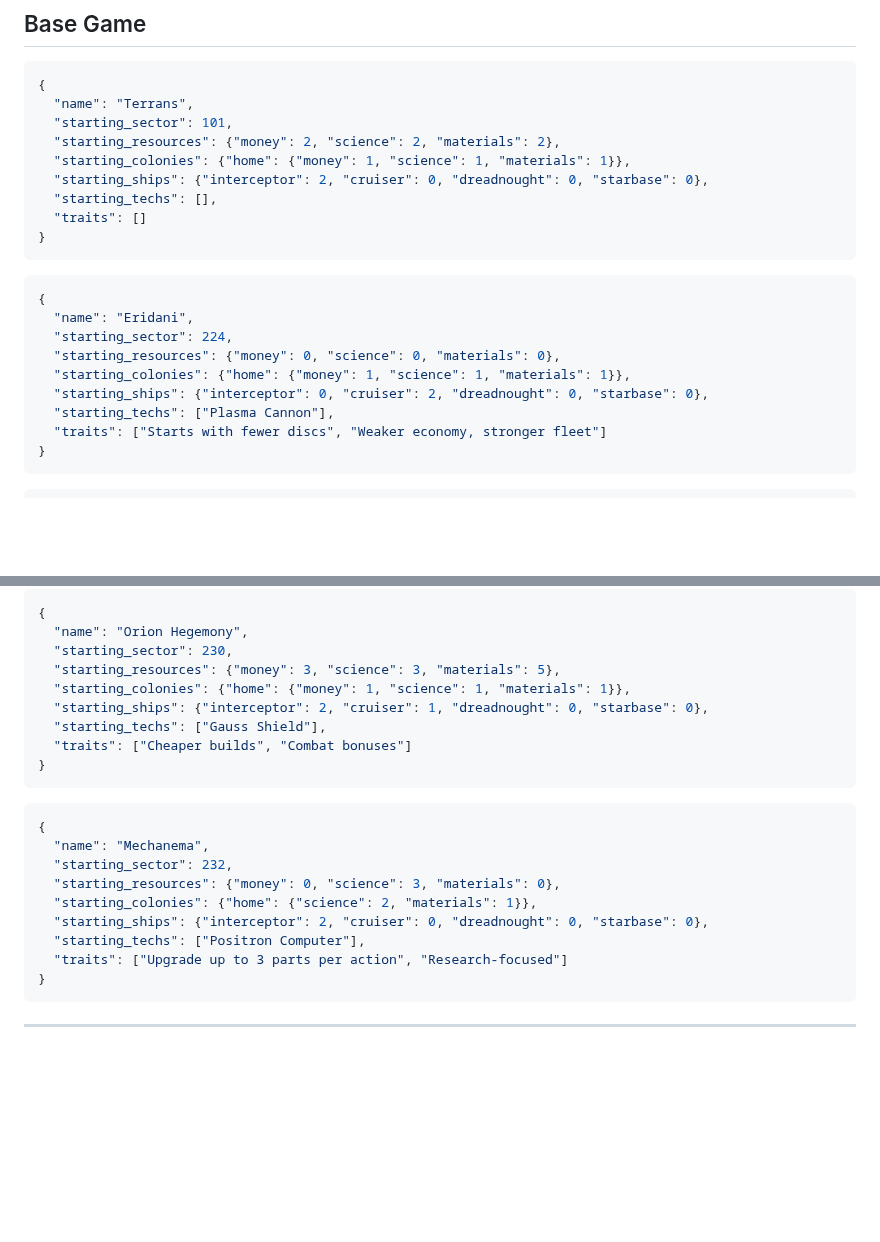
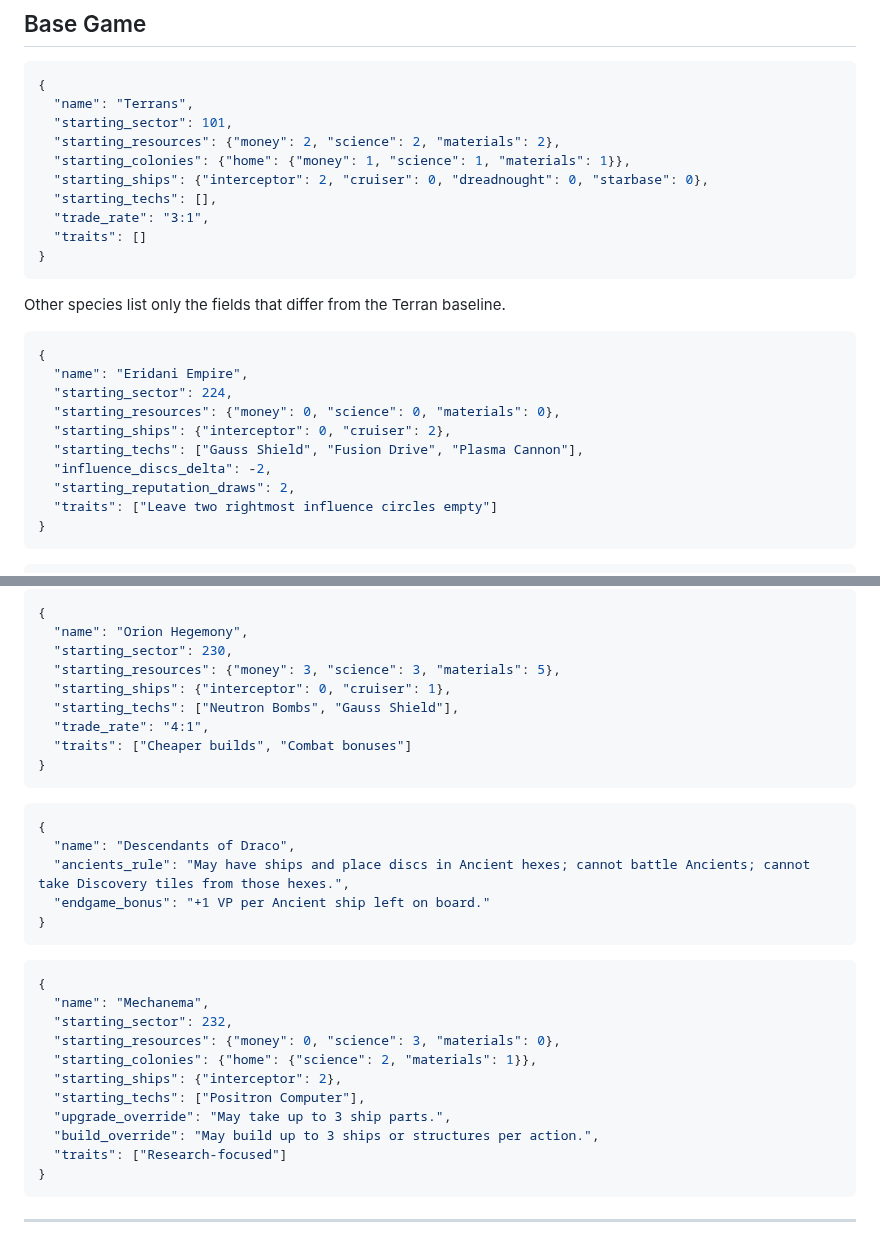
Before and after one commit to cajorgen57/eclipse_sim, a Markdown page: Species_Starts.md, 2 parts joined by grey strips. GitHub-like rendering; blank space fills up the shorter version.

Commit message:
Update species start data

````diff
--- a/Species_Starts.md
+++ b/Species_Starts.md
@@ -26,19 +26,23 @@ Fields:
   "starting_colonies": {"home": {"money": 1, "science": 1, "materials": 1}},
   "starting_ships": {"interceptor": 2, "cruiser": 0, "dreadnought": 0, "starbase": 0},
   "starting_techs": [],
+  "trade_rate": "3:1",
   "traits": []
 }
 ```
 
+Other species list only the fields that differ from the Terran baseline.
+
 ```json
 {
-  "name": "Eridani",
+  "name": "Eridani Empire",
   "starting_sector": 224,
   "starting_resources": {"money": 0, "science": 0, "materials": 0},
-  "starting_colonies": {"home": {"money": 1, "science": 1, "materials": 1}},
-  "starting_ships": {"interceptor": 0, "cruiser": 2, "dreadnought": 0, "starbase": 0},
-  "starting_techs": ["Plasma Cannon"],
-  "traits": ["Starts with fewer discs", "Weaker economy, stronger fleet"]
+  "starting_ships": {"interceptor": 0, "cruiser": 2},
+  "starting_techs": ["Gauss Shield", "Fusion Drive", "Plasma Cannon"],
+  "influence_discs_delta": -2,
+  "starting_reputation_draws": 2,
+  "traits": ["Leave two rightmost influence circles empty"]
 }
 ```
 
@@ -70,10 +74,17 @@ Fields:
   "name": "Orion Hegemony",
   "starting_sector": 230,
   "starting_resources": {"money": 3, "science": 3, "materials": 5},
-  "starting_colonies": {"home": {"money": 1, "science": 1, "materials": 1}},
-  "starting_ships": {"interceptor": 2, "cruiser": 1, "dreadnought": 0, "starbase": 0},
-  "starting_techs": ["Gauss Shield"],
+  "starting_ships": {"interceptor": 0, "cruiser": 1},
+  "starting_techs": ["Neutron Bombs", "Gauss Shield"],
+  "trade_rate": "4:1",
   "traits": ["Cheaper builds", "Combat bonuses"]
+}
+```
+```json
+{
+  "name": "Descendants of Draco",
+  "ancients_rule": "May have ships and place discs in Ancient hexes; cannot battle Ancients; cannot take Discovery tiles from those hexes.",
+  "endgame_bonus": "+1 VP per Ancient ship left on board."
 }
 ```
 ```json
@@ -82,9 +93,11 @@ Fields:
   "starting_sector": 232,
   "starting_resources": {"money": 0, "science": 3, "materials": 0},
   "starting_colonies": {"home": {"science": 2, "materials": 1}},
-  "starting_ships": {"interceptor": 2, "cruiser": 0, "dreadnought": 0, "starbase": 0},
+  "starting_ships": {"interceptor": 2},
   "starting_techs": ["Positron Computer"],
-  "traits": ["Upgrade up to 3 parts per action", "Research-focused"]
+  "upgrade_override": "May take up to 3 ship parts.",
+  "build_override": "May build up to 3 ships or structures per action.",
+  "traits": ["Research-focused"]
 }
 ```
 ---
````
